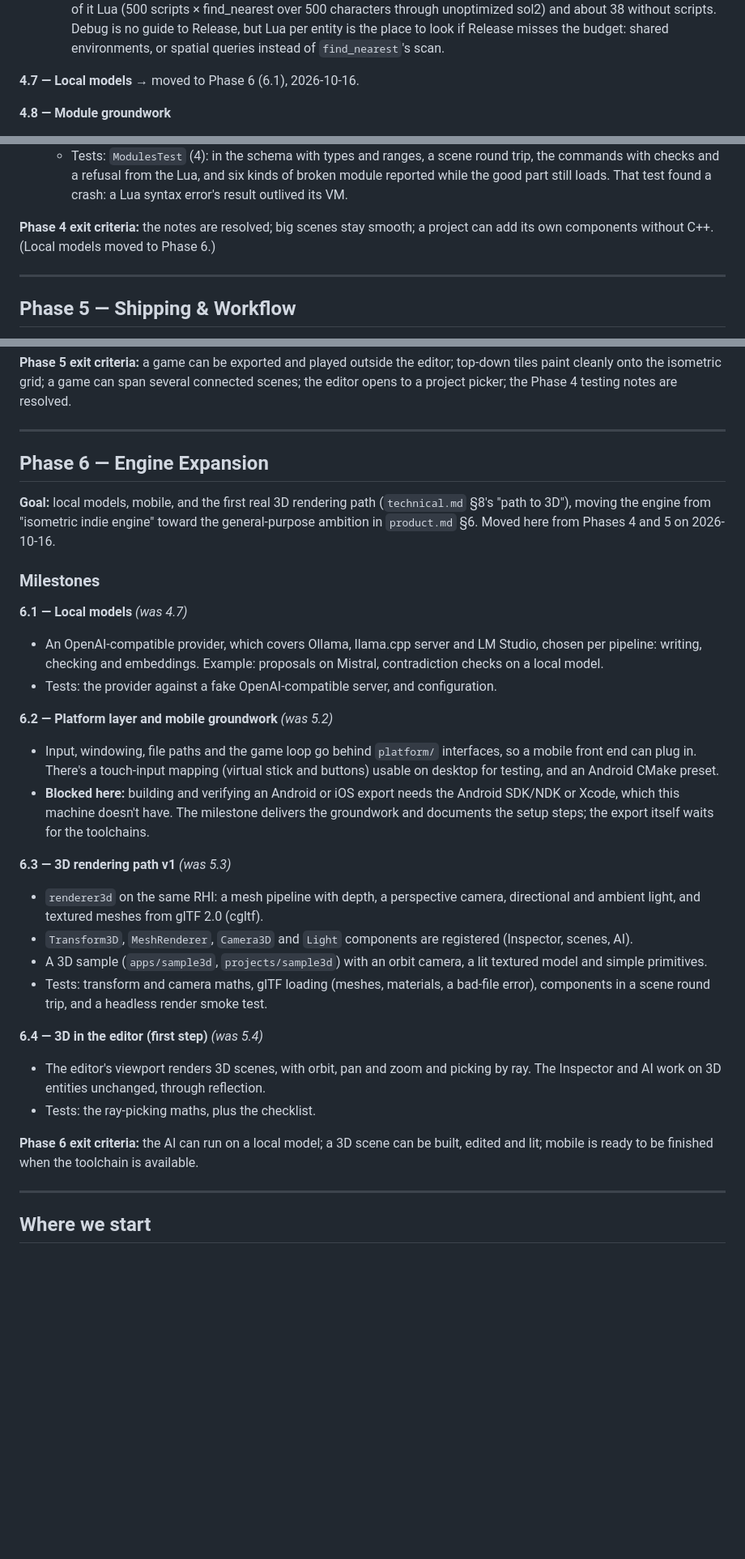
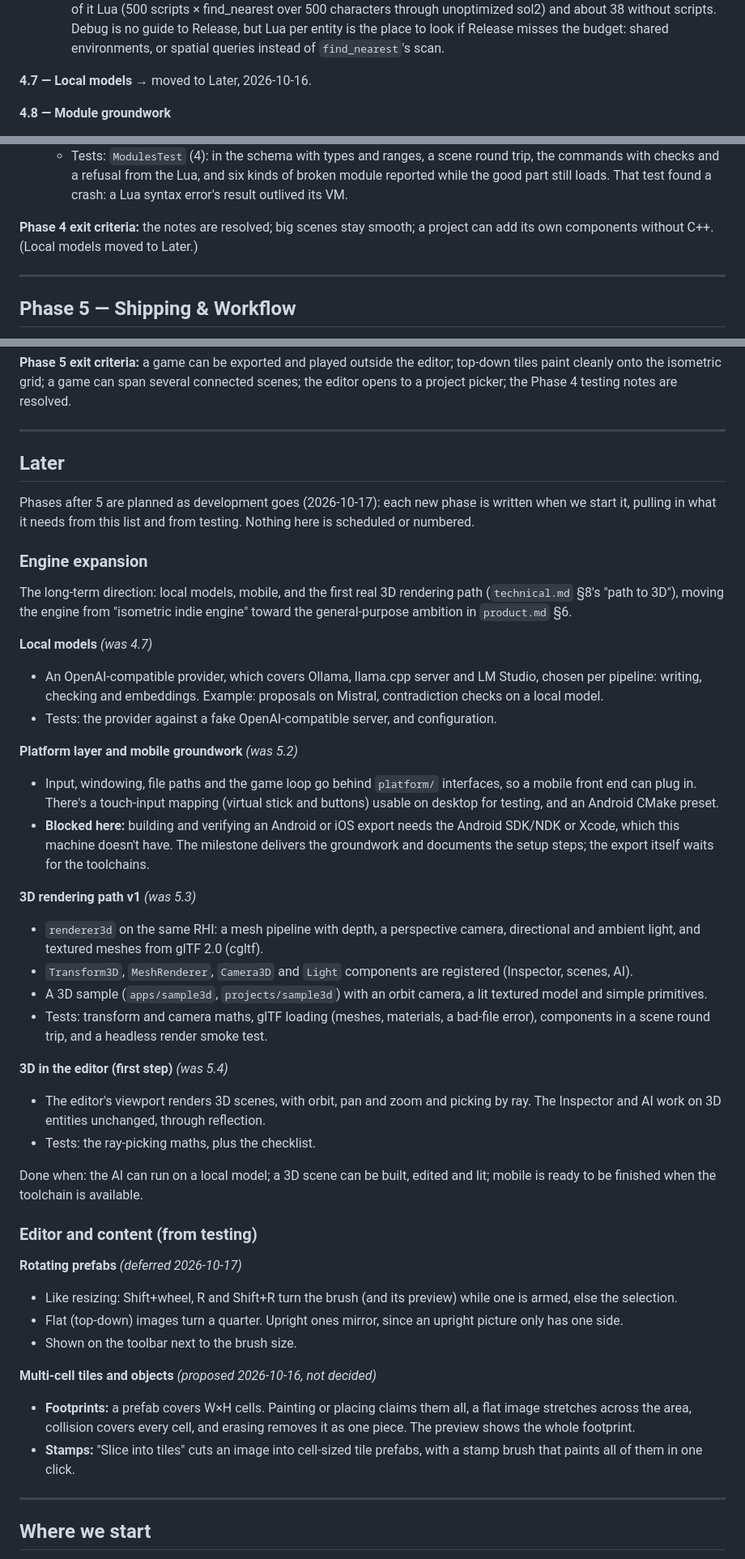
Before and after one commit to cuneyttyler/ai-gameengine-standalone, a Markdown page: docs/development_plan.md, 3 parts joined by grey strips. Shown at 81% size. GitHub-like rendering; blank space fills up the shorter version.

Commit message:
Plan: Phase 6 becomes Later (unscheduled); phases are added as development goes. Park prefab rotation and multi-cell tiles there.
Co-Authored-By: Claude Opus 5.5 <noreply@anthropic.com>

```diff
--- a/docs/development_plan.md
+++ b/docs/development_plan.md
@@ -1055,7 +1055,7 @@ runs into.
     look if Release misses the budget: shared environments, or spatial queries
     instead of `find_nearest`'s scan.
 
-**4.7 — Local models** → moved to Phase 6 (6.1), 2026-10-16.
+**4.7 — Local models** → moved to Later, 2026-10-16.
 
 **4.8 — Module groundwork**
 - **Lua modules**: a `modules/<name>/module.json` declares components (fields with
@@ -1084,7 +1084,7 @@ runs into.
     a Lua syntax error's result outlived its VM.
 
 **Phase 4 exit criteria:** the notes are resolved; big scenes stay smooth; a project
-can add its own components without C++. (Local models moved to Phase 6.)
+can add its own components without C++. (Local models moved to Later.)
 
 ---
 
@@ -1371,22 +1371,25 @@ scenes; the editor opens to a project picker; the Phase 4 testing notes are reso
 
 ---
 
-## Phase 6 — Engine Expansion
+## Later
 
-**Goal:** local models, mobile, and the first real 3D rendering path (`technical.md`
-§8's "path to 3D"), moving the engine from "isometric indie engine" toward the
-general-purpose ambition in `product.md` §6. Moved here from Phases 4 and 5 on
-2026-10-16.
+Phases after 5 are planned as development goes (2026-10-17): each new phase is written
+when we start it, pulling in what it needs from this list and from testing. Nothing here
+is scheduled or numbered.
 
-### Milestones
+### Engine expansion
 
-**6.1 — Local models** *(was 4.7)*
+The long-term direction: local models, mobile, and the first real 3D rendering path
+(`technical.md` §8's "path to 3D"), moving the engine from "isometric indie engine"
+toward the general-purpose ambition in `product.md` §6.
+
+**Local models** *(was 4.7)*
 - An OpenAI-compatible provider, which covers Ollama, llama.cpp server and LM Studio,
   chosen per pipeline: writing, checking and embeddings. Example: proposals on
   Mistral, contradiction checks on a local model.
 - Tests: the provider against a fake OpenAI-compatible server, and configuration.
 
-**6.2 — Platform layer and mobile groundwork** *(was 5.2)*
+**Platform layer and mobile groundwork** *(was 5.2)*
 - Input, windowing, file paths and the game loop go behind `platform/` interfaces,
   so a mobile front end can plug in. There's a touch-input mapping (virtual stick and
   buttons) usable on desktop for testing, and an Android CMake preset.
@@ -1395,7 +1398,7 @@ general-purpose ambition in `product.md` §6. Moved here from Phases 4 and 5 on
   groundwork and documents the setup steps; the export itself waits for the
   toolchains.
 
-**6.3 — 3D rendering path v1** *(was 5.3)*
+**3D rendering path v1** *(was 5.3)*
 - `renderer3d` on the same RHI: a mesh pipeline with depth, a perspective camera,
   directional and ambient light, and textured meshes from glTF 2.0 (cgltf).
 - `Transform3D`, `MeshRenderer`, `Camera3D` and `Light` components are registered
@@ -1405,13 +1408,29 @@ general-purpose ambition in `product.md` §6. Moved here from Phases 4 and 5 on
 - Tests: transform and camera maths, glTF loading (meshes, materials, a bad-file
   error), components in a scene round trip, and a headless render smoke test.
 
-**6.4 — 3D in the editor (first step)** *(was 5.4)*
+**3D in the editor (first step)** *(was 5.4)*
 - The editor's viewport renders 3D scenes, with orbit, pan and zoom and picking by
   ray. The Inspector and AI work on 3D entities unchanged, through reflection.
 - Tests: the ray-picking maths, plus the checklist.
 
-**Phase 6 exit criteria:** the AI can run on a local model; a 3D scene can be built,
-edited and lit; mobile is ready to be finished when the toolchain is available.
+Done when: the AI can run on a local model; a 3D scene can be built, edited and lit;
+mobile is ready to be finished when the toolchain is available.
+
+### Editor and content (from testing)
+
+**Rotating prefabs** *(deferred 2026-10-17)*
+- Like resizing: Shift+wheel, R and Shift+R turn the brush (and its preview) while one
+  is armed, else the selection.
+- Flat (top-down) images turn a quarter. Upright ones mirror, since an upright picture
+  only has one side.
+- Shown on the toolbar next to the brush size.
+
+**Multi-cell tiles and objects** *(proposed 2026-10-16, not decided)*
+- **Footprints:** a prefab covers W×H cells. Painting or placing claims them all, a flat
+  image stretches across the area, collision covers every cell, and erasing removes it
+  as one piece. The preview shows the whole footprint.
+- **Stamps:** "Slice into tiles" cuts an image into cell-sized tile prefabs, with a
+  stamp brush that paints all of them in one click.
 
 ---
 
```
Also changed, not shown: docs/phase4-test-checklist.md (+1 -1 lines), docs/product.md (+1 -1 lines).
